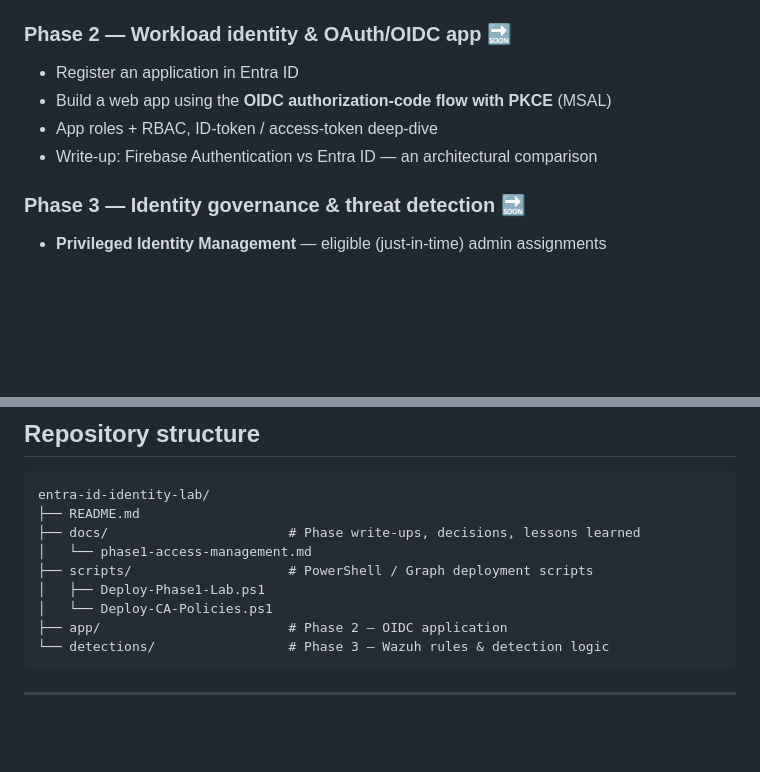
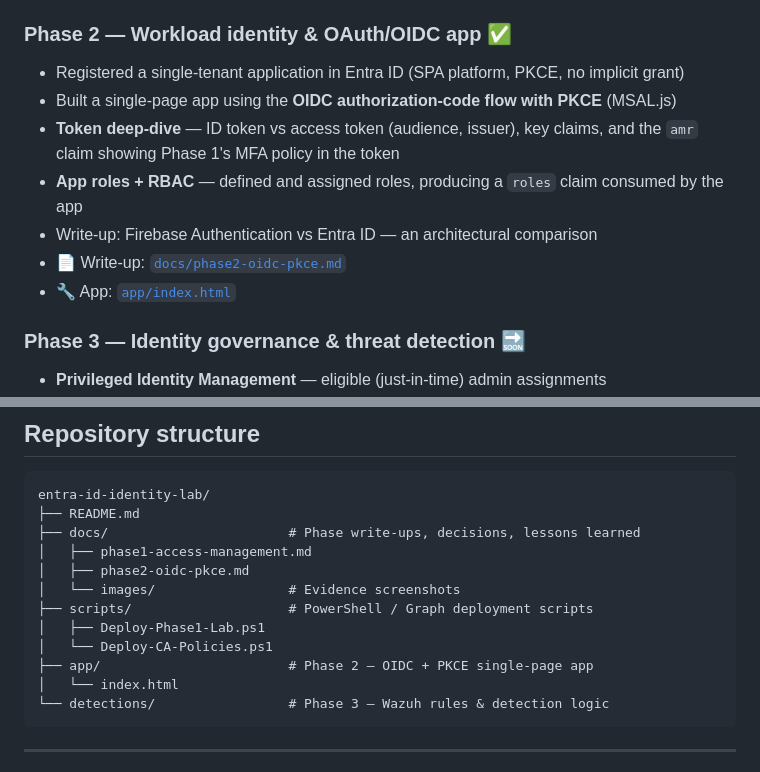
Before and after one commit to Aakashram1234/entra-id-identity-lab, a Markdown page: README.md, 2 parts joined by grey strips. Drawn GitHub-style; blank space fills up the shorter version.

Commit message:
Update README: mark Phase 2 complete with links

````diff
--- a/README.md
+++ b/README.md
@@ -40,11 +40,14 @@ Provision the tenant and establish least-privilege access controls.
 - 📄 Write-up: [`docs/phase1-access-management.md`](docs/phase1-access-management.md)
 - 🔧 Scripts: [`scripts/Deploy-Phase1-Lab.ps1`](scripts/Deploy-Phase1-Lab.ps1), [`scripts/Deploy-CA-Policies.ps1`](scripts/Deploy-CA-Policies.ps1)
 
-### Phase 2 — Workload identity & OAuth/OIDC app 🔜
-- Register an application in Entra ID
-- Build a web app using the **OIDC authorization-code flow with PKCE** (MSAL)
-- App roles + RBAC, ID-token / access-token deep-dive
+### Phase 2 — Workload identity & OAuth/OIDC app ✅
+- Registered a single-tenant application in Entra ID (SPA platform, PKCE, no implicit grant)
+- Built a single-page app using the **OIDC authorization-code flow with PKCE** (MSAL.js)
+- **Token deep-dive** — ID token vs access token (audience, issuer), key claims, and the `amr` claim showing Phase 1's MFA policy in the token
+- **App roles + RBAC** — defined and assigned roles, producing a `roles` claim consumed by the app
 - Write-up: Firebase Authentication vs Entra ID — an architectural comparison
+- 📄 Write-up: [`docs/phase2-oidc-pkce.md`](docs/phase2-oidc-pkce.md)
+- 🔧 App: [`app/index.html`](app/index.html)
 
 ### Phase 3 — Identity governance & threat detection 🔜
 - **Privileged Identity Management** — eligible (just-in-time) admin assignments
@@ -70,11 +73,14 @@ Provision the tenant and establish least-privilege access controls.
 entra-id-identity-lab/
 ├── README.md
 ├── docs/                       # Phase write-ups, decisions, lessons learned
-│   └── phase1-access-management.md
+│   ├── phase1-access-management.md
+│   ├── phase2-oidc-pkce.md
+│   └── images/                 # Evidence screenshots
 ├── scripts/                    # PowerShell / Graph deployment scripts
 │   ├── Deploy-Phase1-Lab.ps1
 │   └── Deploy-CA-Policies.ps1
-├── app/                        # Phase 2 — OIDC application
+├── app/                        # Phase 2 — OIDC + PKCE single-page app
+│   └── index.html
 └── detections/                 # Phase 3 — Wazuh rules & detection logic
 ```
 
````
